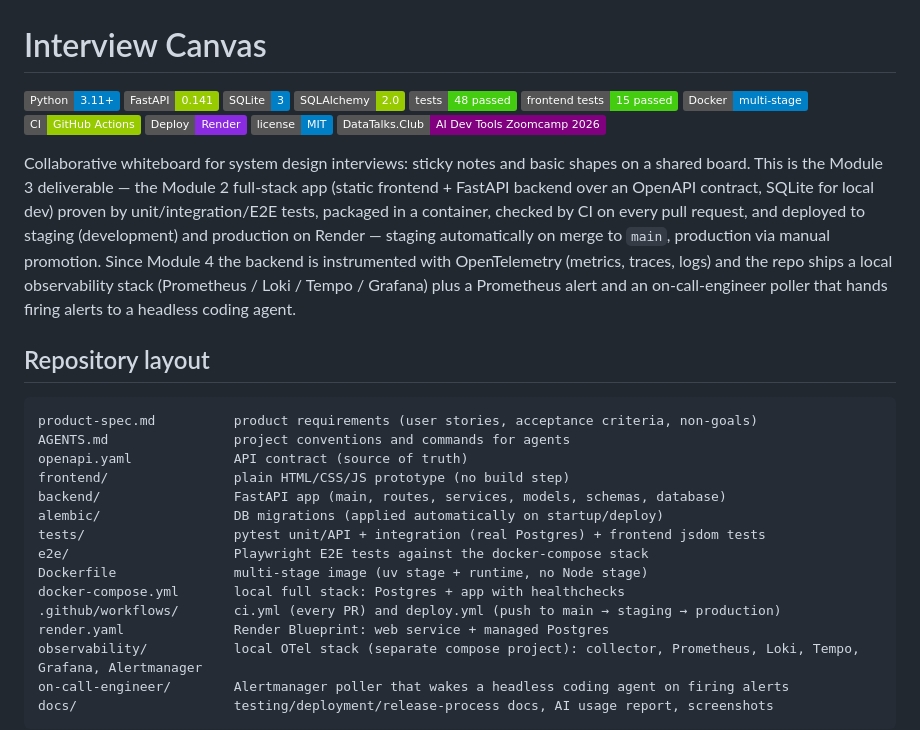
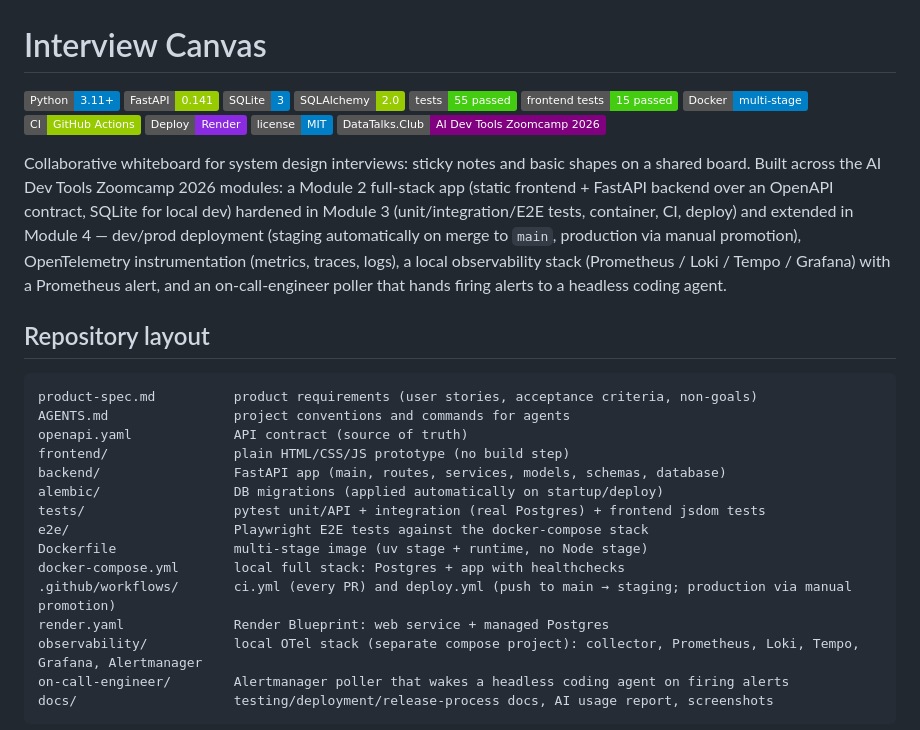
Before and after one commit to Alexander-Domanov/snake-arena, a Markdown page: README.md, the part around one of its changes. Drawn GitHub-style; badges without logos.

Commit message:
docs: sync README/testing.md with Module 4 final state
- README: pytest badge 48 -> 55 (41 unit/API + 14 integration, verified),
  intro rewritten (Module 2 base -> Module 3 hardening -> Module 4
  dev/prod + observability), repo-layout deploy.yml comment now accurate
  (push -> staging only; production = manual promotion), course-materials
  link adds Module 4 (04-devops).
- docs/testing.md: ruff lint scope includes on-call-engineer (matches
  AGENTS.md and ci.yml).

```diff
--- a/README.md
+++ b/README.md
@@ -4,7 +4,7 @@
 ![FastAPI](https://img.shields.io/badge/FastAPI-0.141-green)
 ![SQLite](https://img.shields.io/badge/SQLite-3-blue)
 ![SQLAlchemy](https://img.shields.io/badge/SQLAlchemy-2.0-green)
-![pytest](https://img.shields.io/badge/tests-48%20passed-brightgreen)
+![pytest](https://img.shields.io/badge/tests-55%20passed-brightgreen)
 ![frontend tests](https://img.shields.io/badge/frontend%20tests-15%20passed-brightgreen)
 ![Docker](https://img.shields.io/badge/Docker-multi--stage-blue)
 [![CI](https://img.shields.io/badge/CI-GitHub%20Actions-green)](.github/workflows/ci.yml)
@@ -13,16 +13,14 @@
 [![DataTalks.Club](https://img.shields.io/badge/DataTalks.Club-AI%20Dev%20Tools%20Zoomcamp%202026-purple)](https://github.com/DataTalksClub/ai-dev-tools-zoomcamp)
 
 Collaborative whiteboard for system design interviews: sticky notes and basic
-shapes on a shared board. This is the Module 3 deliverable — the Module 2
-full-stack app (static frontend + FastAPI backend over an OpenAPI contract,
-SQLite for local dev) proven by unit/integration/E2E tests, packaged in a
-container, checked by CI on every pull request, and deployed to staging
-(development) and production on Render — staging automatically on merge to
-`main`, production via manual promotion. Since Module 4 the backend is
-instrumented with OpenTelemetry (metrics, traces, logs) and the repo ships a
-local observability stack (Prometheus / Loki / Tempo / Grafana) plus a
-Prometheus alert and an on-call-engineer poller that hands firing alerts to a
-headless coding agent.
+shapes on a shared board. Built across the AI Dev Tools Zoomcamp 2026 modules:
+a Module 2 full-stack app (static frontend + FastAPI backend over an OpenAPI
+contract, SQLite for local dev) hardened in Module 3 (unit/integration/E2E
+tests, container, CI, deploy) and extended in Module 4 — dev/prod deployment
+(staging automatically on merge to `main`, production via manual promotion),
+OpenTelemetry instrumentation (metrics, traces, logs), a local observability
+stack (Prometheus / Loki / Tempo / Grafana) with a Prometheus alert, and an
+on-call-engineer poller that hands firing alerts to a headless coding agent.
 
 ## Repository layout
 
@@ -37,7 +35,7 @@ tests/                   pytest unit/API + integration (real Postgres) + fronten
 e2e/                     Playwright E2E tests against the docker-compose stack
 Dockerfile               multi-stage image (uv stage + runtime, no Node stage)
 docker-compose.yml       local full stack: Postgres + app with healthchecks
-.github/workflows/       ci.yml (every PR) and deploy.yml (push to main → staging → production)
+.github/workflows/       ci.yml (every PR) and deploy.yml (push to main → staging; production via manual promotion)
 render.yaml              Render Blueprint: web service + managed Postgres
 observability/           local OTel stack (separate compose project): collector, Prometheus, Loki, Tempo, Grafana, Alertmanager
 on-call-engineer/        Alertmanager poller that wakes a headless coding agent on firing alerts
```
Also changed, not shown: other parts of README.md (+1 -1 lines), docs/testing.md (+1 -1 lines).
